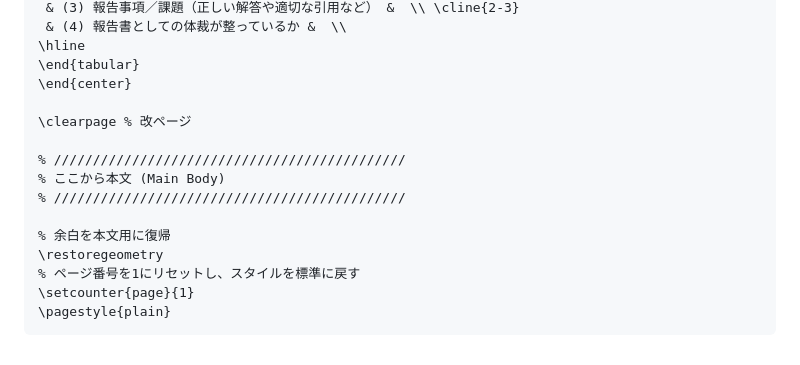
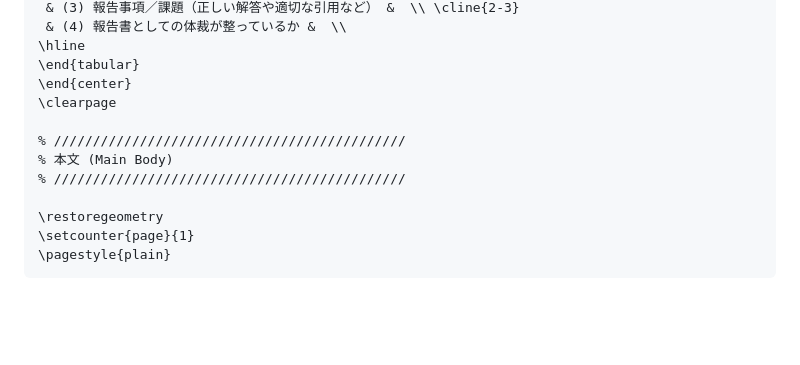
Before and after one commit to yanagi-jabee-28/TeX-Folder, a Markdown page: AGENTS.md, the part around the change printed below. Drawn GitHub-style; blank space fills up the shorter version.

````diff
--- a/AGENTS.md
+++ b/AGENTS.md
@@ -258,16 +232,13 @@ Before outputting, perform this final check:
 \hline
 \end{tabular}
 \end{center}
-
-\clearpage % 改ページ
+\clearpage
 
 % /////////////////////////////////////////////
-% ここから本文 (Main Body)
+% 本文 (Main Body)
 % /////////////////////////////////////////////
 
-% 余白を本文用に復帰
 \restoregeometry
-% ページ番号を1にリセットし、スタイルを標準に戻す
 \setcounter{page}{1}
 \pagestyle{plain}
 ```
````
Also changed, not shown: other parts of AGENTS.md (+34 -60 lines).
